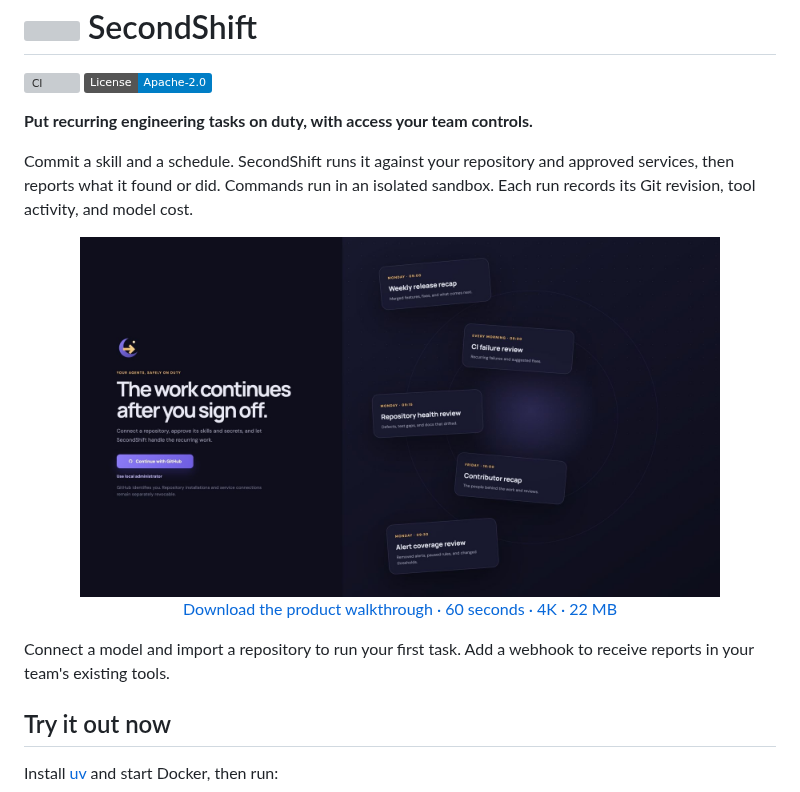
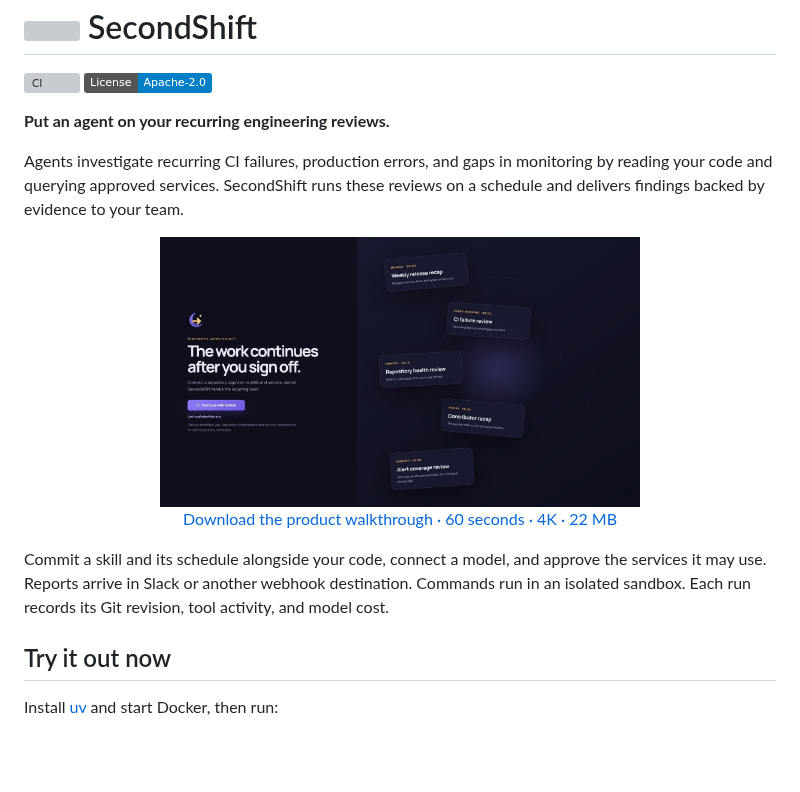
Before and after one commit to piotrekno1/second-shift, a Markdown page: README.md, the part around the change. Rendered like a GitHub page; badges without logos; blank space fills up the shorter version; grey boxes are pictures that could not be loaded.

Commit message:
Clarify agent review positioning and reduce demo thumbnail size

```diff
--- a/README.md
+++ b/README.md
@@ -6,23 +6,25 @@
 [![CI](https://github.com/piotrekno1/second-shift/actions/workflows/ci.yml/badge.svg?branch=main)](https://github.com/piotrekno1/second-shift/actions/workflows/ci.yml?query=branch%3Amain)
 [![License: Apache-2.0](https://img.shields.io/badge/License-Apache--2.0-blue.svg)](LICENSE)
 
-**Put recurring engineering tasks on duty, with access your team controls.**
+**Put an agent on your recurring engineering reviews.**
 
-Commit a skill and a schedule. SecondShift runs it against your repository and
-approved services, then reports what it found or did. Commands run in
-an isolated sandbox. Each run records its Git revision, tool activity, and model
-cost.
+Agents investigate recurring CI failures, production errors, and gaps in
+monitoring by reading your code and querying approved services. SecondShift
+runs these reviews on a schedule and delivers findings backed by evidence
+to your team.
 
 <p align="center">
   <a href="https://github.com/piotrekno1/second-shift/releases/download/v0.1.0a6/secondshift-product-demo-60s-4k.mp4">
-    <img src="docs/screenshots/demo-preview.jpg" alt="SecondShift product walkthrough. Click to download the 60-second video." width="640">
+    <img src="docs/screenshots/demo-preview.jpg" alt="SecondShift product walkthrough. Click to download the 60-second video." width="480">
   </a>
   <br>
   <a href="https://github.com/piotrekno1/second-shift/releases/download/v0.1.0a6/secondshift-product-demo-60s-4k.mp4">Download the product walkthrough · 60 seconds · 4K · 22 MB</a>
 </p>
 
-Connect a model and import a repository to run your first task. Add a webhook
-to receive reports in your team's existing tools.
+Commit a skill and its schedule alongside your code, connect a model, and
+approve the services it may use. Reports arrive in Slack or another webhook
+destination. Commands run in an isolated sandbox. Each run records its Git
+revision, tool activity, and model cost.
 
 ## Try it out now
 
```
